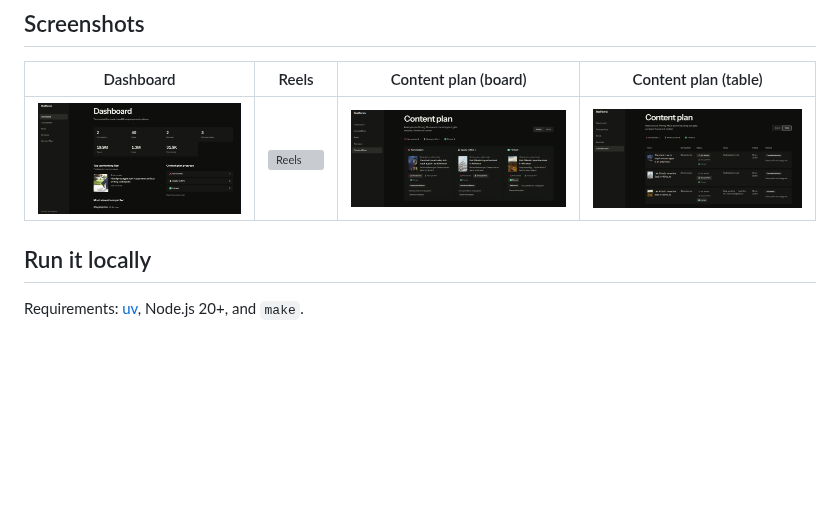
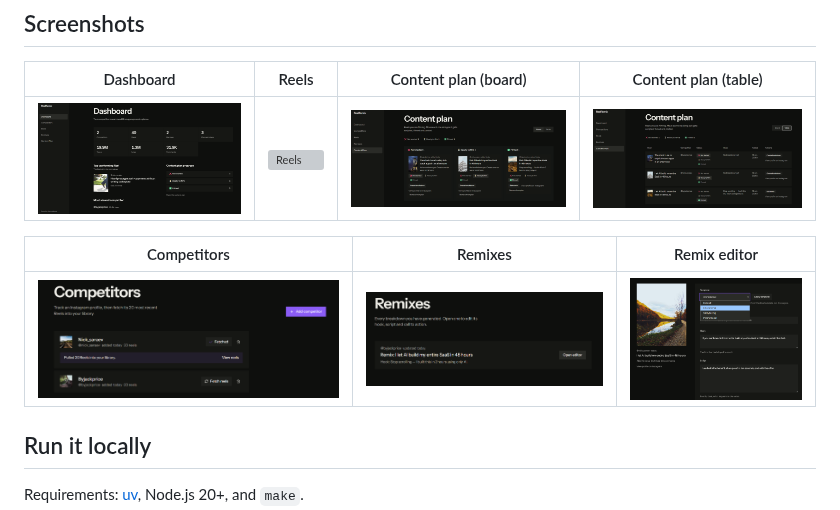
Before and after one commit to qwopop/competitor-reels-tool, a Markdown page: README.md, the part around the change. GitHub-like rendering; pictures changed too: docs/screenshots/competitors.png (added), docs/screenshots/remix-editor.png (added), docs/screenshots/remixes.png (added); blank space fills up the shorter version; grey boxes are pictures that could not be loaded.

Commit message:
Add Competitors, Remixes and Remix editor screenshots to the README
Use the new captures of the Competitors list, the Remixes list and the
remix editor with its template picker, in place of the screenshots that
were removed.

Co-Authored-By: Claude <noreply@anthropic.com>
Claude-Session: https://claude.ai/code/session_01RFG5qYE1ff9sFUARwabbty

```diff
--- a/README.md
+++ b/README.md
@@ -12,6 +12,10 @@ Track Instagram competitors, pull their 20 most recent Reels into a library, and
 | Dashboard | Reels | Content plan (board) | Content plan (table) |
 | --- | --- | --- | --- |
 | ![Dashboard](docs/screenshots/dashboard.png) | ![Reels](docs/screenshots/reels.webp) | ![Content plan board](docs/screenshots/content-plan.png) | ![Content plan table](docs/screenshots/content-plan-table.png) |
+
+| Competitors | Remixes | Remix editor |
+| --- | --- | --- |
+| ![Competitors](docs/screenshots/competitors.png) | ![Remixes](docs/screenshots/remixes.png) | ![Remix editor](docs/screenshots/remix-editor.png) |
 
 ## Run it locally
 
```
